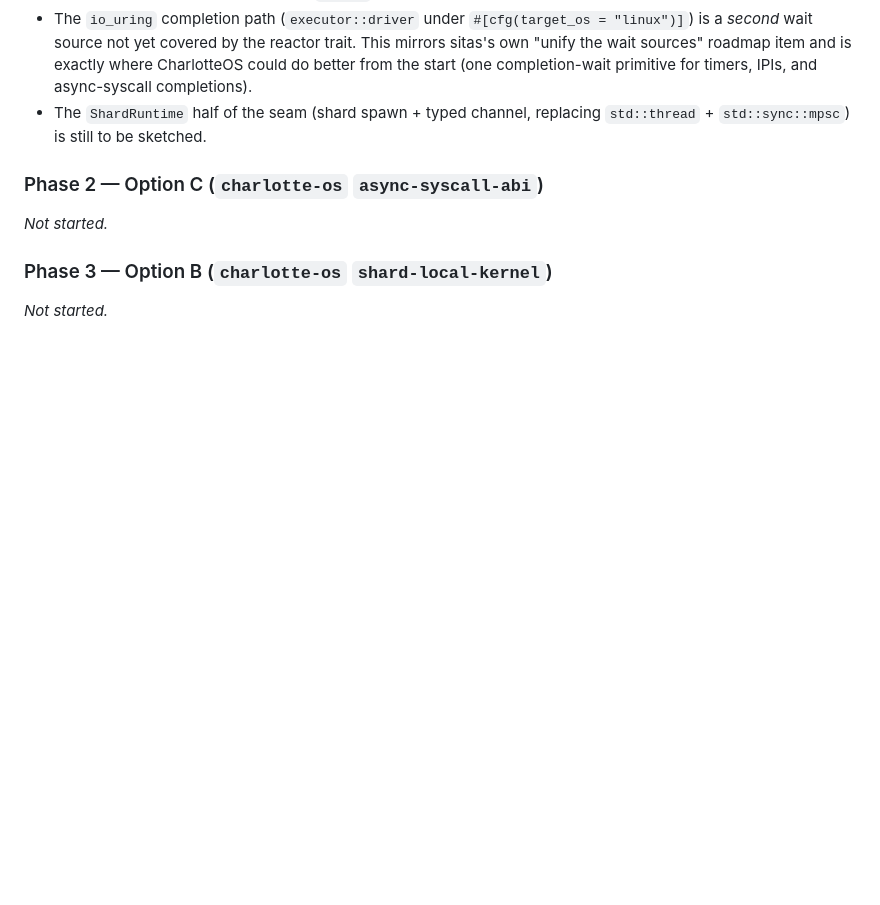
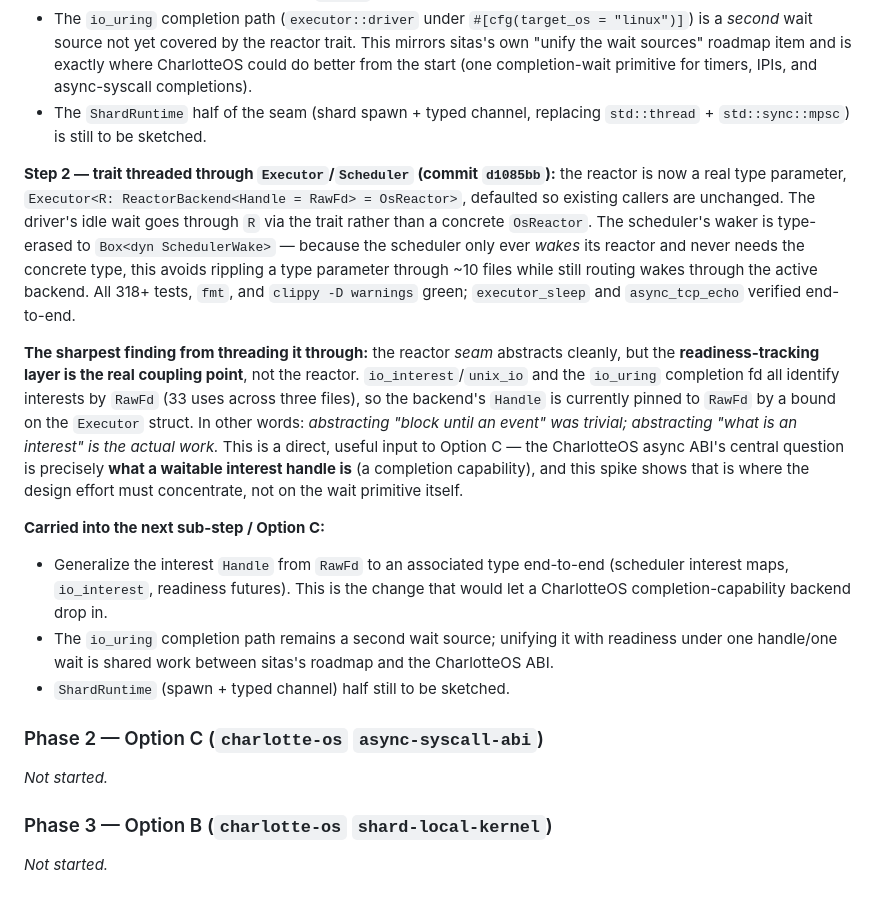
Before and after one commit to FrodeRanders/charlotte-os, a Markdown page: docs/sitas-runtime-model.md, the part around the change. Rendered like a GitHub page; blank space fills up the shorter version.

Commit message:
docs: record Phase 1 step 2 (trait threaded through Executor/Scheduler)
The reactor is now a generic parameter (Executor<R: ReactorBackend<Handle=RawFd>
= OsReactor>) with the scheduler waker type-erased via SchedulerWake. Key
finding: the reactor wait-primitive abstracts trivially, but the real coupling
is the readiness-tracking layer's RawFd interest identity -- 'what is an
interest' is the actual work, which is a direct input to Option C (the
CharlotteOS async ABI is fundamentally about what a waitable completion handle
is).

```diff
--- a/docs/sitas-runtime-model.md
+++ b/docs/sitas-runtime-model.md
@@ -511,6 +511,37 @@ tests unaffected).
 - The `ShardRuntime` half of the seam (shard spawn + typed channel, replacing
   `std::thread` + `std::sync::mpsc`) is still to be sketched.
 
+**Step 2 — trait threaded through `Executor`/`Scheduler` (commit `d1085bb`):**
+the reactor is now a real type parameter, `Executor<R: ReactorBackend<Handle =
+RawFd> = OsReactor>`, defaulted so existing callers are unchanged. The driver's
+idle wait goes through `R` via the trait rather than a concrete `OsReactor`. The
+scheduler's waker is type-erased to `Box<dyn SchedulerWake>` — because the
+scheduler only ever *wakes* its reactor and never needs the concrete type, this
+avoids rippling a type parameter through ~10 files while still routing wakes
+through the active backend. All 318+ tests, `fmt`, and `clippy -D warnings`
+green; `executor_sleep` and `async_tcp_echo` verified end-to-end.
+
+**The sharpest finding from threading it through:** the reactor *seam* abstracts
+cleanly, but the **readiness-tracking layer is the real coupling point**, not the
+reactor. `io_interest`/`unix_io` and the `io_uring` completion fd all identify
+interests by `RawFd` (33 uses across three files), so the backend's `Handle` is
+currently pinned to `RawFd` by a bound on the `Executor` struct. In other words:
+*abstracting "block until an event" was trivial; abstracting "what is an
+interest" is the actual work.* This is a direct, useful input to Option C — the
+CharlotteOS async ABI's central question is precisely **what a waitable interest
+handle is** (a completion capability), and this spike shows that is where the
+design effort must concentrate, not on the wait primitive itself.
+
+**Carried into the next sub-step / Option C:**
+
+- Generalize the interest `Handle` from `RawFd` to an associated type end-to-end
+  (scheduler interest maps, `io_interest`, readiness futures). This is the change
+  that would let a CharlotteOS completion-capability backend drop in.
+- The `io_uring` completion path remains a second wait source; unifying it with
+  readiness under one handle/one wait is shared work between sitas's roadmap and
+  the CharlotteOS ABI.
+- `ShardRuntime` (spawn + typed channel) half still to be sketched.
+
 ### Phase 2 — Option C (`charlotte-os` `async-syscall-abi`)
 
 _Not started._
```
